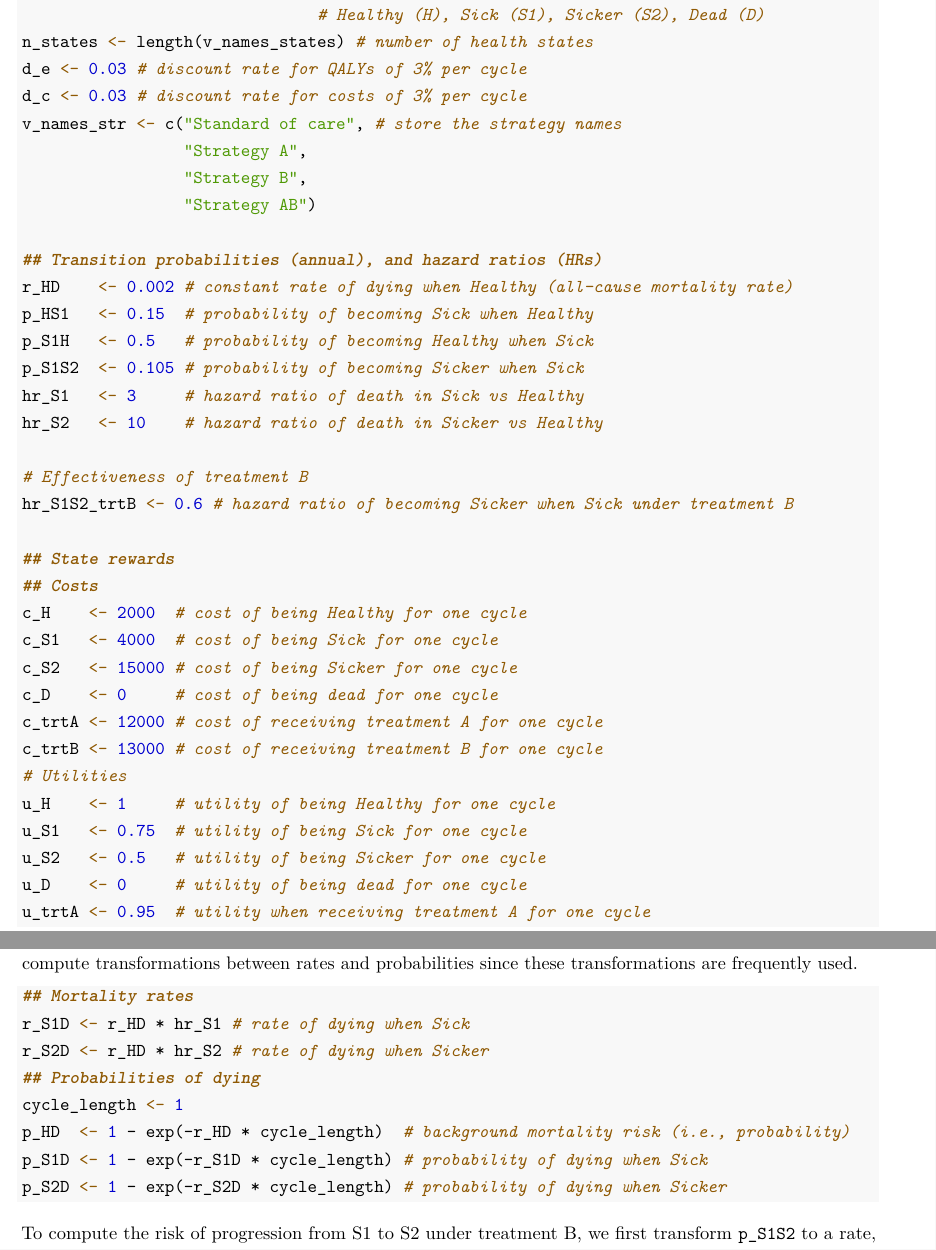
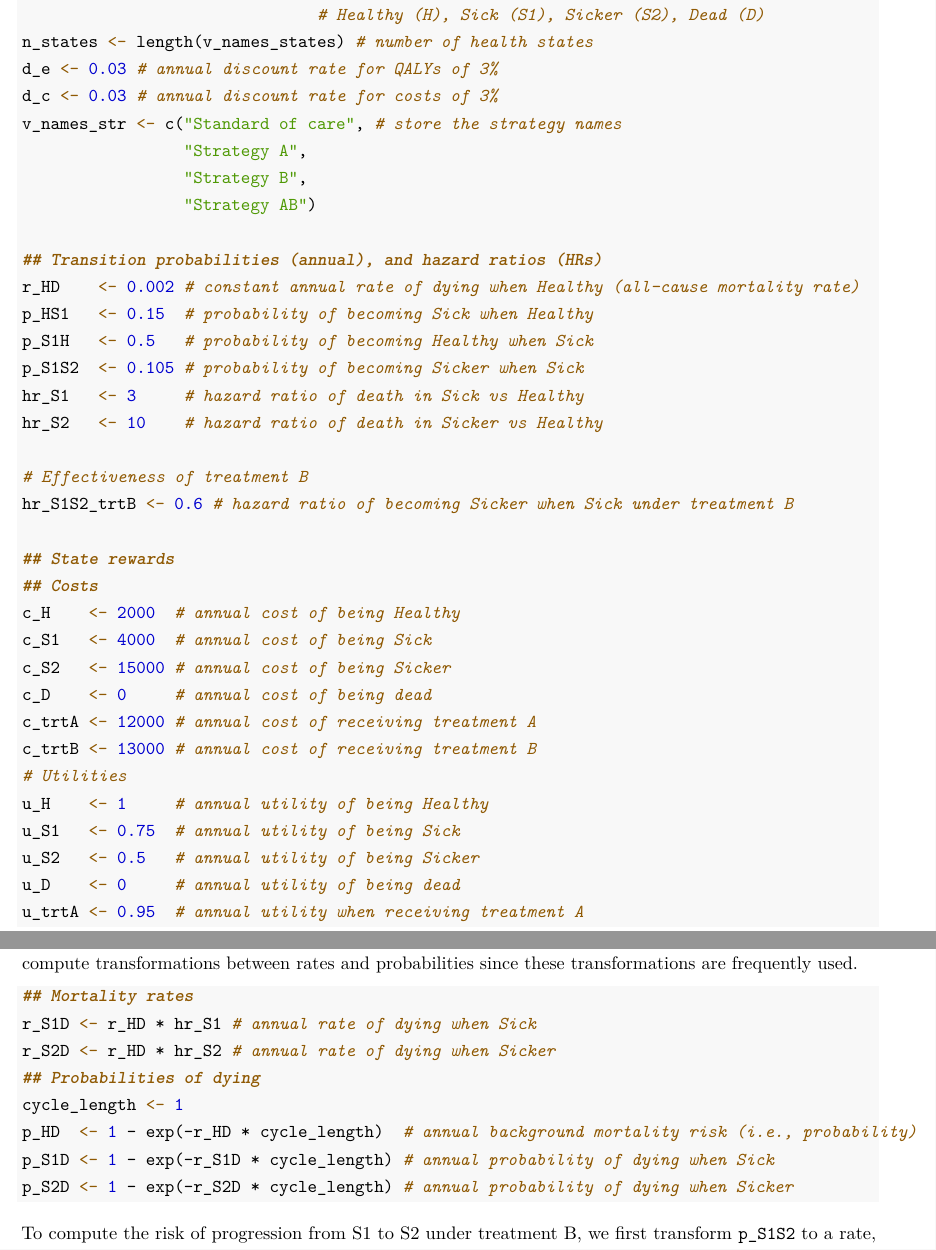
Before and after one commit to DARTH-git/cohort-modeling-tutorial-intro, an R Markdown document (manuscript/cSTM_Tutorial_Intro.Rmd): two parts of pages 9 and 10 of 27, joined at a grey line, cut so that both start at the same text. The pictures show the output file manuscript/cSTM_Tutorial_Intro.pdf that the author committed with the source.

Commit message:
Update code based on DE's comments
Addressed DE's 3 and 4 code comments

````diff
--- a/R/Functions_cSTM_time_indep.R
+++ b/R/Functions_cSTM_time_indep.R
@@ -14,5 +14,4 @@ decision_model <- function(l_params_all, verbose = FALSE) {
     ########################### Process model inputs ###########################
     ## Transition probabilities to the Dead state
     # compute mortality rates
-    r_S1D <- r_HD * hr_S1        # Mortality in the Sick state
-    r_S2D <- r_HD * hr_S2        # Mortality in the Sick state
+    r_S1D <- r_HD * hr_S1 # annual mortality rate in the Sick state
--- a/analysis/cSTM_time_indep.R
+++ b/analysis/cSTM_time_indep.R
@@ -81,8 +81,8 @@ v_names_states <- c("H",  # the 4 health states of the model:
 n_states    <- length(v_names_states)     # number of health states
 
 # Discounting factors
-d_c         <- 0.03                       # discount rate for costs
-d_e         <- 0.03                       # discount rate for QALYs
+d_c <- 0.03 # annual discount rate for costs
+d_e <- 0.03 # annual discount rate for QALYs
 
 # Strategies
 v_names_str <- c("Standard of care",      # store the strategy names
@@ -96,7 +96,7 @@ v_wcc <- darthtools::gen_wcc(n_cycles = n_cycles,
                              method = "Simpson1/3") # vector of wcc
 
 ## Transition probabilities (annual), and hazard ratios (HRs)
-r_HD   <- 0.002 # constant rate of dying when Healthy (all-cause mortality)
+r_HD   <- 0.002 # constant annual rate of dying when Healthy (all-cause mortality)
 p_HS1  <- 0.15  # probability to become Sick when Healthy conditional on surviving
 p_S1H  <- 0.5   # probability to become Healthy when Sick conditional on surviving
 p_S1S2 <- 0.105 # probability to become Sicker when Sick conditional on surviving
@@ -108,3 +108,9 @@ hr_S1S2_trtB <- 0.6  # hazard ratio of becoming Sicker when Sick under treatment
 
 ## State rewards
 # Costs
+c_H    <- 2000  # annual cost of being Healthy
+c_S1   <- 4000  # annual cost of being Sick
+c_S2   <- 15000 # annual cost of being Sicker
+c_D    <- 0     # annual cost of being dead
+c_trtA <- 12000 # annual cost of receiving treatment A
+c_trtB <- 13000 # annual cost of receiving treatment B
@@ -117,9 +117,9 @@ c_trtB <- 13000 # cost of treatment B
 # Utilities
-u_H    <- 1     # utility when Healthy
-u_S1   <- 0.75  # utility when Sick
-u_S2   <- 0.5   # utility when Sicker
-u_D    <- 0     # utility when Dead
-u_trtA <- 0.95  # utility when being treated with A
+u_H    <- 1     # annual utility of being Healthy
+u_S1   <- 0.75  # annual utility of being Sick
+u_S2   <- 0.5   # annual utility of being Sicker
+u_D    <- 0     # annual utility of being dead
+u_trtA <- 0.95  # annual utility when receiving treatment A
 
 # Discount weight for costs and effects
 v_dwc  <- 1 / ((1 + d_e) ^ (0:n_cycles))
@@ -128,5 +128,4 @@ v_dwe  <- 1 / ((1 + d_c) ^ (0:n_cycles))
 ### Process model inputs
 ## Transition probabilities to the Dead state
 # compute mortality rates
-r_S1D <- r_HD * hr_S1        # Mortality in the Sick state
-r_S2D <- r_HD * hr_S2        # Mortality in the Sick state
+r_S1D <- r_HD * hr_S1 # annual mortality rate in the Sick state
--- a/manuscript/cSTM_Tutorial_Intro.Rmd
+++ b/manuscript/cSTM_Tutorial_Intro.Rmd
@@ -328,15 +328,15 @@ n_cycles <- (n_age_max - n_age_init)/cycle_length # time horizon, number of cycl
 v_names_states <- c("H", "S1", "S2", "D") # the 4 health states of the model:
                                # Healthy (H), Sick (S1), Sicker (S2), Dead (D)
 n_states <- length(v_names_states) # number of health states
-d_e <- 0.03 # discount rate for QALYs of 3% per cycle
-d_c <- 0.03 # discount rate for costs of 3% per cycle
+d_e <- 0.03 # annual discount rate for QALYs of 3%
+d_c <- 0.03 # annual discount rate for costs of 3%
 v_names_str <- c("Standard of care", # store the strategy names
                  "Strategy A",
                  "Strategy B",
                  "Strategy AB")
 
 ## Transition probabilities (annual), and hazard ratios (HRs)
-r_HD    <- 0.002 # constant rate of dying when Healthy (all-cause mortality rate)
+r_HD    <- 0.002 # constant annual rate of dying when Healthy (all-cause mortality rate)
 p_HS1   <- 0.15  # probability of becoming Sick when Healthy
 p_S1H   <- 0.5   # probability of becoming Healthy when Sick
 p_S1S2  <- 0.105 # probability of becoming Sicker when Sick
@@ -348,31 +348,31 @@ hr_S1S2_trtB <- 0.6 # hazard ratio of becoming Sicker when Sick under treatment
 
 ## State rewards
 ## Costs
-c_H    <- 2000  # cost of being Healthy for one cycle
-c_S1   <- 4000  # cost of being Sick for one cycle
-c_S2   <- 15000 # cost of being Sicker for one cycle
-c_D    <- 0     # cost of being dead for one cycle
-c_trtA <- 12000 # cost of receiving treatment A for one cycle
-c_trtB <- 13000 # cost of receiving treatment B for one cycle
+c_H    <- 2000  # annual cost of being Healthy
+c_S1   <- 4000  # annual cost of being Sick
+c_S2   <- 15000 # annual cost of being Sicker
+c_D    <- 0     # annual cost of being dead
+c_trtA <- 12000 # annual cost of receiving treatment A
+c_trtB <- 13000 # annual cost of receiving treatment B
 # Utilities
-u_H    <- 1     # utility of being Healthy for one cycle
-u_S1   <- 0.75  # utility of being Sick for one cycle
-u_S2   <- 0.5   # utility of being Sicker for one cycle
-u_D    <- 0     # utility of being dead for one cycle
-u_trtA <- 0.95  # utility when receiving treatment A for one cycle
+u_H    <- 1     # annual utility of being Healthy
+u_S1   <- 0.75  # annual utility of being Sick
+u_S2   <- 0.5   # annual utility of being Sicker
+u_D    <- 0     # annual utility of being dead
+u_trtA <- 0.95  # annual utility when receiving treatment A
 ```
 
 To compute the background mortality risk, `p_HD`, from the background mortality rate for the same cycle length (i.e., `cycle_length = 1`), we apply Equation \@ref(eq:rate-to-prob-ann) to `r_HD`. To compute the mortality risks of the cohort in S1 and S2, we multiply the background mortality rate `r_HD` by the hazard ratios `hr_S1` and `hr_S2`, respectively, and then convert back to probabilities using Equation \@ref(eq:rate-to-prob-ann). These calculations are required because hazard ratios only apply to rates and not to probabilities. The code below performs the computation in R. In the `darthtools` package (https://github.com/DARTH-git/darthtools), we provide R functions that compute transformations between rates and probabilities since these transformations are frequently used.
 
 ```{r Sick-Sicker-Params, eval=TRUE}
 ## Mortality rates
-r_S1D <- r_HD * hr_S1 # rate of dying when Sick
-r_S2D <- r_HD * hr_S2 # rate of dying when Sicker
+r_S1D <- r_HD * hr_S1 # annual rate of dying when Sick
+r_S2D <- r_HD * hr_S2 # annual rate of dying when Sicker
 ## Probabilities of dying
 cycle_length <- 1
-p_HD  <- 1 - exp(-r_HD * cycle_length)  # background mortality risk (i.e., probability)
-p_S1D <- 1 - exp(-r_S1D * cycle_length) # probability of dying when Sick
-p_S2D <- 1 - exp(-r_S2D * cycle_length) # probability of dying when Sicker
+p_HD  <- 1 - exp(-r_HD * cycle_length)  # annual background mortality risk (i.e., probability)
+p_S1D <- 1 - exp(-r_S1D * cycle_length) # annual probability of dying when Sick
+p_S2D <- 1 - exp(-r_S2D * cycle_length) # annual probability of dying when Sicker
 ```
 
 To compute the risk of progression from S1 to S2 under treatment B, we first transform `p_S1S2` to a rate, `r_S1S2`, using Equation \@ref(eq:prob-to-rate-ann). Then, we multiply the hazard ratio of treatment B by the rate of progressing from S1 to S2 and transform it back to probabilities by applying Equation \@ref(eq:rate-to-prob-ann).
````
Also changed, not shown: manuscript/cSTM_Tutorial_Intro.pdf, manuscript/cSTM_Tutorial_Intro.tex, manuscript/figs/CE-scatter-1.pdf, manuscript/figs/CEAC-1.pdf, manuscript/figs/ELC-1.pdf, manuscript/figs/Sick-Sicker-CEA-1.pdf, manuscript/figs/Sick-Sicker-Trace-TimeHom-1.pdf, R/Functions_cSTM_time_indep.R (9 more changed lines), analysis/cSTM_time_indep.R (15 more changed lines).
